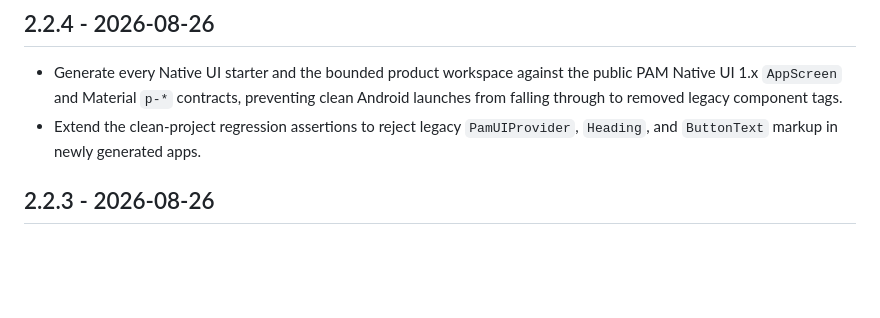
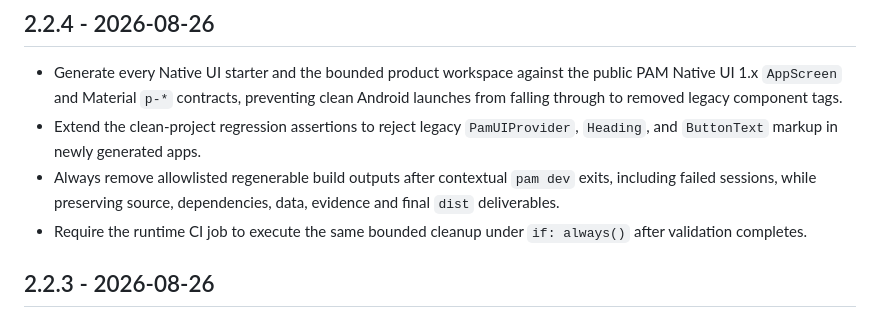
Before and after one commit to push-in/pam, a Markdown page: CHANGELOG.md, the part around the change. Drawn GitHub-style; blank space fills up the shorter version.

Commit message:
docs: record mandatory build cleanup

```diff
--- a/CHANGELOG.md
+++ b/CHANGELOG.md
@@ -10,6 +10,11 @@
   component tags.
 - Extend the clean-project regression assertions to reject legacy
   `PamUIProvider`, `Heading`, and `ButtonText` markup in newly generated apps.
+- Always remove allowlisted regenerable build outputs after contextual
+  `pam dev` exits, including failed sessions, while preserving source,
+  dependencies, data, evidence and final `dist` deliverables.
+- Require the runtime CI job to execute the same bounded cleanup under
+  `if: always()` after validation completes.
 
 ## 2.2.3 - 2026-08-26
 
```
